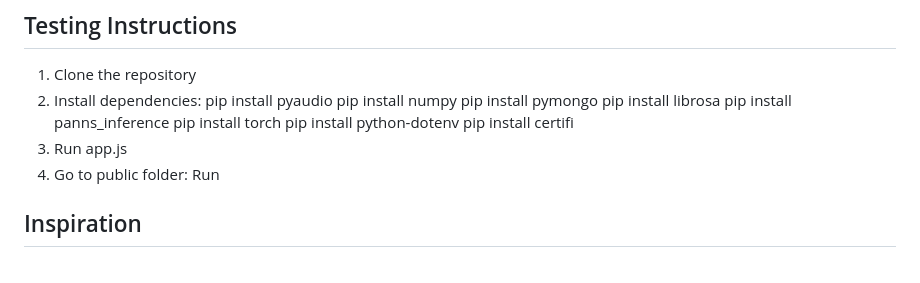
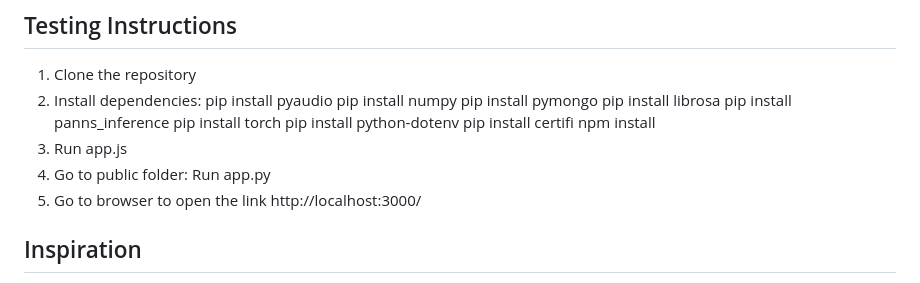
Before and after one commit to MadhuraBhatsoori/FluentFlow, a Markdown page: README.md, the part around the change. Rendered like a GitHub page.

```diff
--- a/README.md
+++ b/README.md
@@ -12,9 +12,11 @@
    pip install torch
    pip install python-dotenv
    pip install certifi
-3. Run app.js
-4. Go to public folder:
-   Run
+   npm install
+4. Run app.js
+5. Go to public folder:
+   Run app.py
+6. Go to browser to open the link http://localhost:3000/
 
 ## Inspiration
 
```
